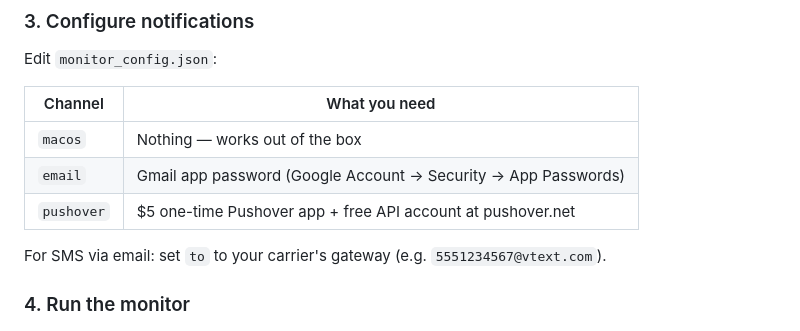
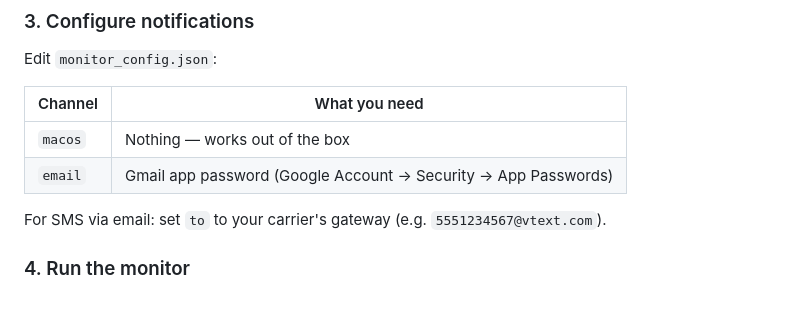
Before and after one commit to susfungit/options-skill-pack, a Markdown page: README.md, the part around the change. Drawn GitHub-style.

```diff
--- a/README.md
+++ b/README.md
@@ -429,7 +429,6 @@ Edit `monitor_config.json`:
 |---|---|
 | `macos` | Nothing — works out of the box |
 | `email` | Gmail app password (Google Account → Security → App Passwords) |
-| `pushover` | $5 one-time Pushover app + free API account at pushover.net |
 
 For SMS via email: set `to` to your carrier's gateway (e.g. `5551234567@vtext.com`).
 
```
